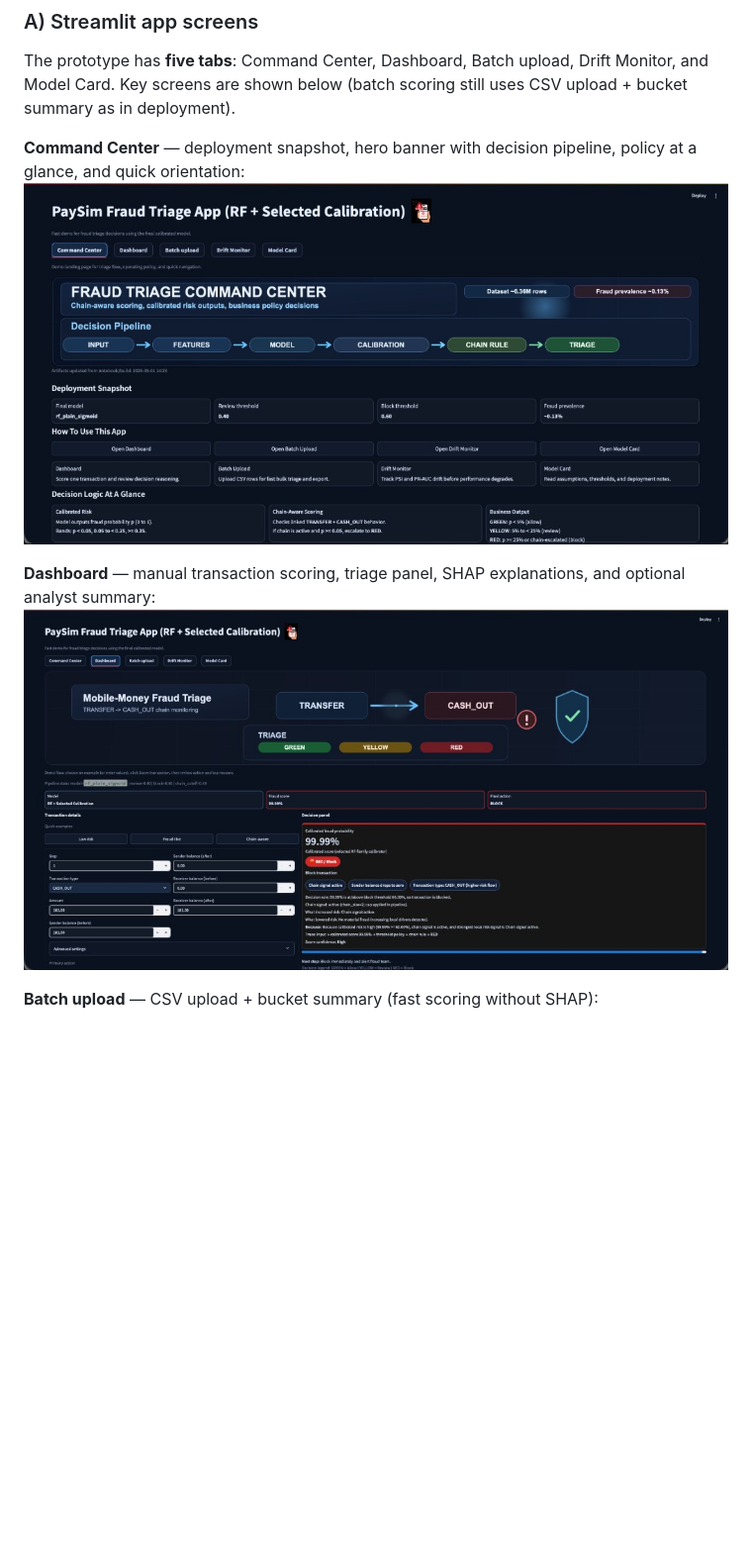
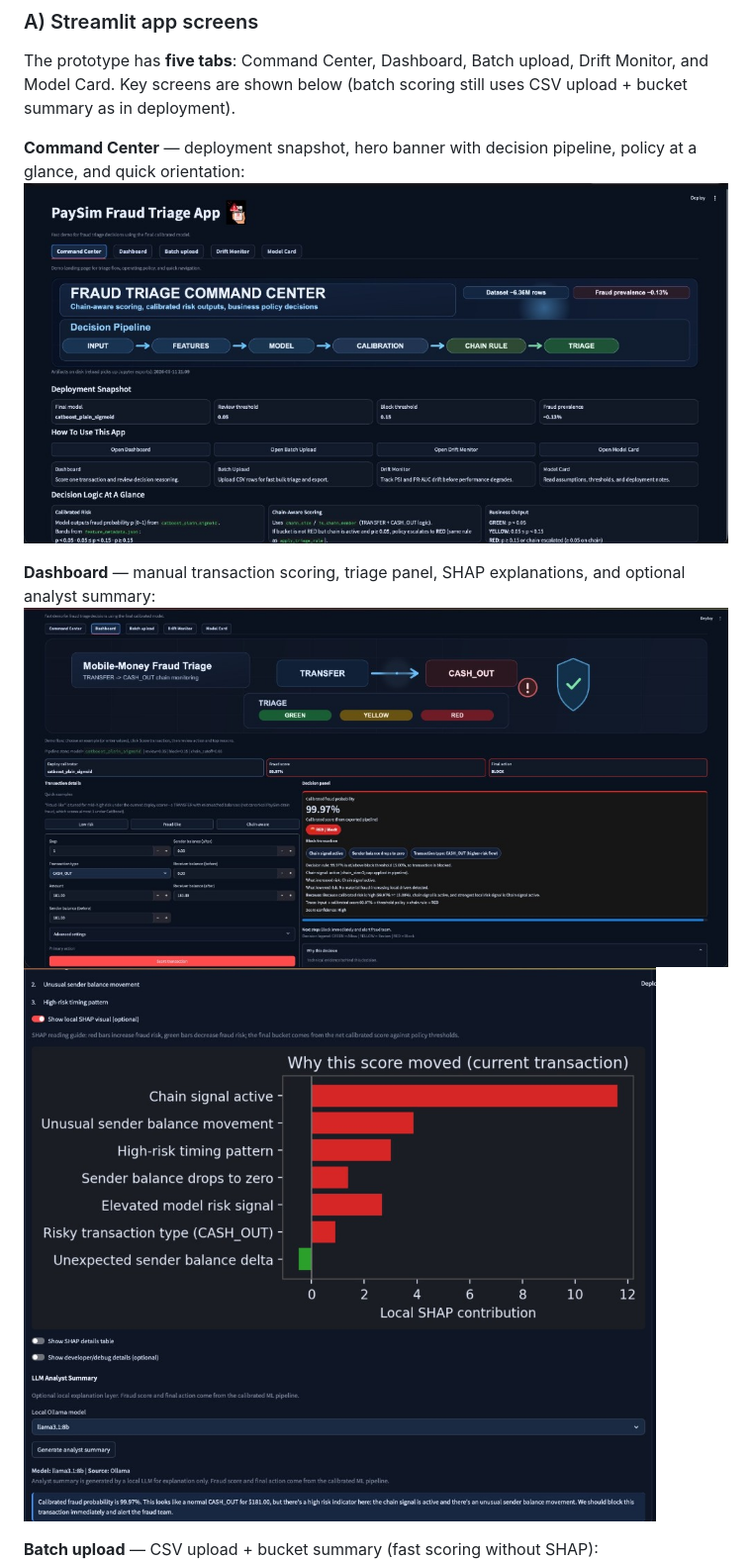
Before and after one commit to Snehasingh-21/PaySim-Fraud-Triage, a Markdown page: README.md, the part around the change printed below. Shown: that part at 99% size. GitHub-like rendering; pictures changed too: assets/streamlit_tab_command_center.png, assets/streamlit_tab_dashboard.png, assets/streamlit_tab_dashboard_shap.png (added); blank space fills up the shorter version.

```diff
--- a/README.md
+++ b/README.md
@@ -250,5 +255,6 @@ The prototype has **five tabs**: Command Center, Dashboard, Batch upload, Drift
 
 **Dashboard** — manual transaction scoring, triage panel, SHAP explanations, and optional analyst summary:
 ![Dashboard tab](assets/streamlit_tab_dashboard.png)
+![Dashboard SHAP view](assets/streamlit_tab_dashboard_shap.png)
 
 **Batch upload** — CSV upload + bucket summary (fast scoring without SHAP):
```
Also changed, not shown: other parts of README.md (+6 -1 lines), assets/streamlit_tab_batch_upload.png (added), assets/streamlit_tab_drift_monitor.png, assets/streamlit_tab_model_card.png, 1 other file.
